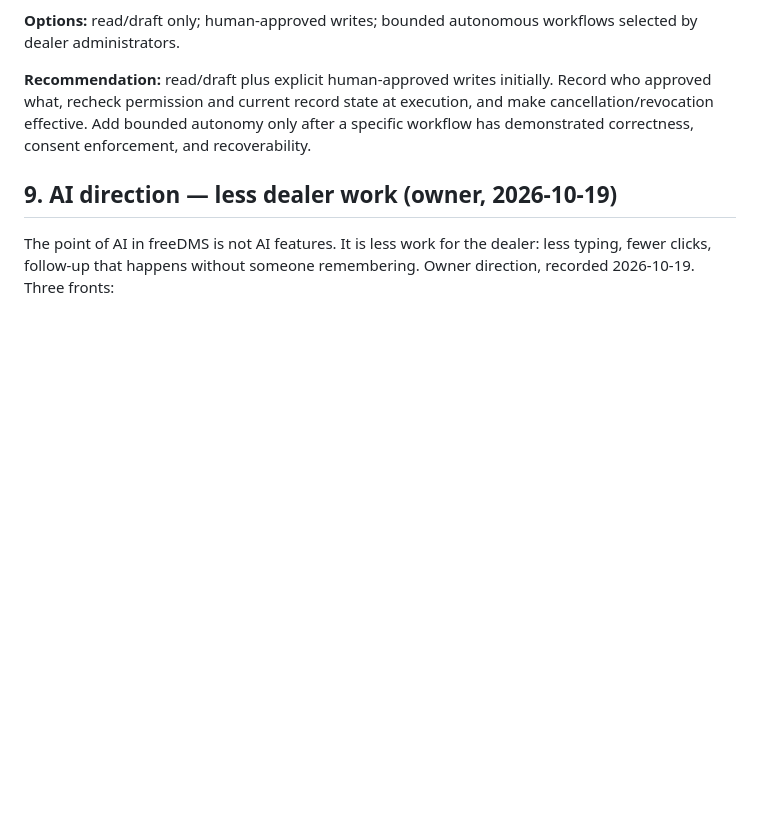
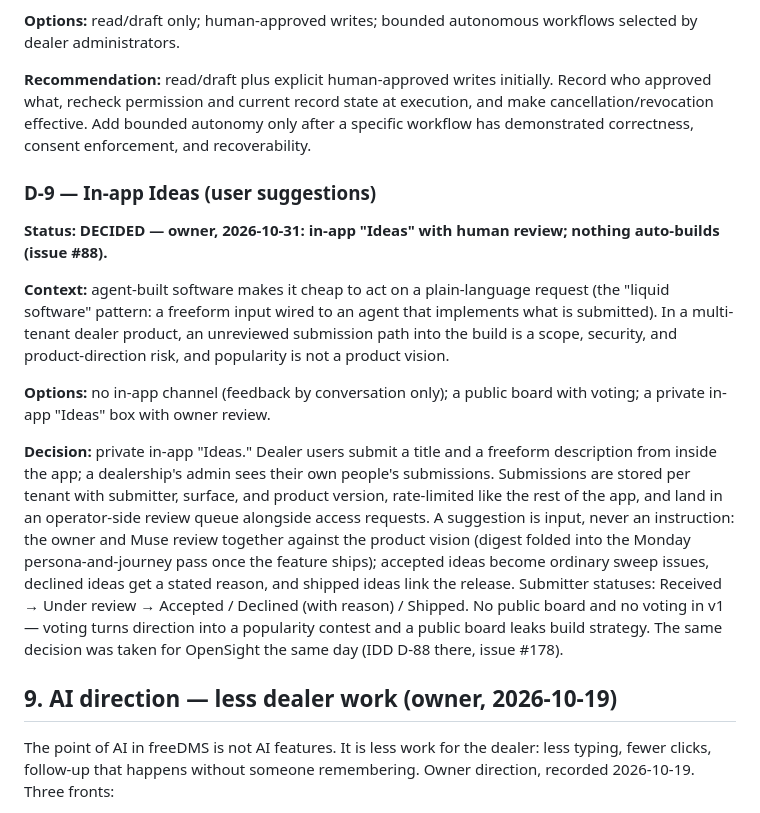
Before and after one commit to tomesposito/freedms, a Markdown page: SOLUTION_DESIGN.md, the part around the change. Drawn GitHub-style; blank space fills up the shorter version.

Commit message:
SDD D-9: in-app Ideas with human review (issue #88)

```diff
--- a/SOLUTION_DESIGN.md
+++ b/SOLUTION_DESIGN.md
@@ -522,6 +522,34 @@ Record who approved what, recheck permission and current record state at executi
 and make cancellation/revocation effective. Add bounded autonomy only after a
 specific workflow has demonstrated correctness, consent enforcement, and recoverability.
 
+### D-9 — In-app Ideas (user suggestions)
+
+**Status: DECIDED — owner, 2026-10-31: in-app "Ideas" with human review;
+nothing auto-builds (issue #88).**
+
+**Context:** agent-built software makes it cheap to act on a plain-language
+request (the "liquid software" pattern: a freeform input wired to an agent that
+implements what is submitted). In a multi-tenant dealer product, an unreviewed
+submission path into the build is a scope, security, and product-direction
+risk, and popularity is not a product vision.
+
+**Options:** no in-app channel (feedback by conversation only); a public board
+with voting; a private in-app "Ideas" box with owner review.
+
+**Decision:** private in-app "Ideas." Dealer users submit a title and a
+freeform description from inside the app; a dealership's admin sees their own
+people's submissions. Submissions are stored per tenant with submitter,
+surface, and product version, rate-limited like the rest of the app, and land
+in an operator-side review queue alongside access requests. A suggestion is
+input, never an instruction: the owner and Muse review together against the
+product vision (digest folded into the Monday persona-and-journey pass once
+the feature ships); accepted ideas become ordinary sweep issues, declined
+ideas get a stated reason, and shipped ideas link the release. Submitter
+statuses: Received → Under review → Accepted / Declined (with reason) /
+Shipped. No public board and no voting in v1 — voting turns direction into a
+popularity contest and a public board leaks build strategy. The same decision
+was taken for OpenSight the same day (IDD D-88 there, issue #178).
+
 ## 9. AI direction — less dealer work (owner, 2026-10-19)
 
 The point of AI in freeDMS is not AI features. It is less work for the dealer:
```
